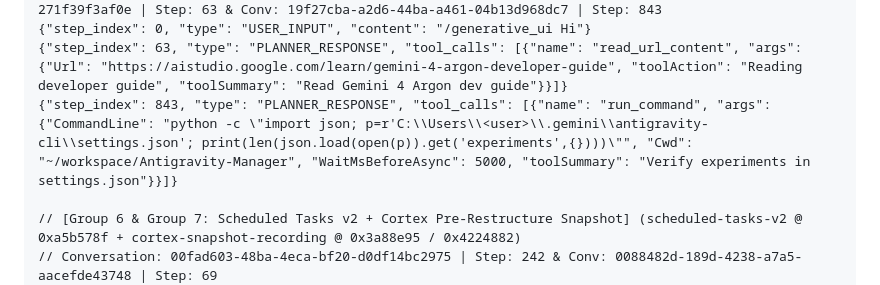
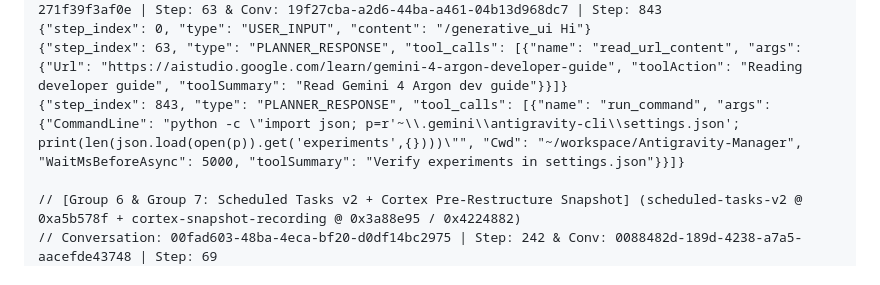
Before and after one commit to yuatemycat/Proxymateur-Clean, a Markdown page: README.md, the part around the change. Drawn GitHub-style.

Commit message:
docs(README): sanitize local username path in Antigravity Lab proof record

```diff
--- a/README.md
+++ b/README.md
@@ -318,7 +318,7 @@ The following untruncated JSONL records are extracted directly from `~/.gemini/a
 // Conversation: 30ae7968-2823-4d1f-ba72-f797b9509d7c | Step: 0 & Conv: 6d7dd46e-4f27-4f19-93ec-271f39f3af0e | Step: 63 & Conv: 19f27cba-a2d6-44ba-a461-04b13d968dc7 | Step: 843
 {"step_index": 0, "type": "USER_INPUT", "content": "/generative_ui Hi"}
 {"step_index": 63, "type": "PLANNER_RESPONSE", "tool_calls": [{"name": "read_url_content", "args": {"Url": "https://aistudio.google.com/learn/gemini-4-argon-developer-guide", "toolAction": "Reading developer guide", "toolSummary": "Read Gemini 4 Argon dev guide"}}]}
-{"step_index": 843, "type": "PLANNER_RESPONSE", "tool_calls": [{"name": "run_command", "args": {"CommandLine": "python -c \"import json; p=r'C:\\Users\\<user>\\.gemini\\antigravity-cli\\settings.json'; print(len(json.load(open(p)).get('experiments',{})))\"", "Cwd": "~/workspace/Antigravity-Manager", "WaitMsBeforeAsync": 5000, "toolSummary": "Verify experiments in settings.json"}}]}
+{"step_index": 843, "type": "PLANNER_RESPONSE", "tool_calls": [{"name": "run_command", "args": {"CommandLine": "python -c \"import json; p=r'~\\.gemini\\antigravity-cli\\settings.json'; print(len(json.load(open(p)).get('experiments',{})))\"", "Cwd": "~/workspace/Antigravity-Manager", "WaitMsBeforeAsync": 5000, "toolSummary": "Verify experiments in settings.json"}}]}
 
 // [Group 6 & Group 7: Scheduled Tasks v2 + Cortex Pre-Restructure Snapshot] (scheduled-tasks-v2 @ 0xa5b578f + cortex-snapshot-recording @ 0x3a88e95 / 0x4224882)
 // Conversation: 00fad603-48ba-4eca-bf20-d0df14bc2975 | Step: 242 & Conv: 0088482d-189d-4238-a7a5-aacefde43748 | Step: 69
```
